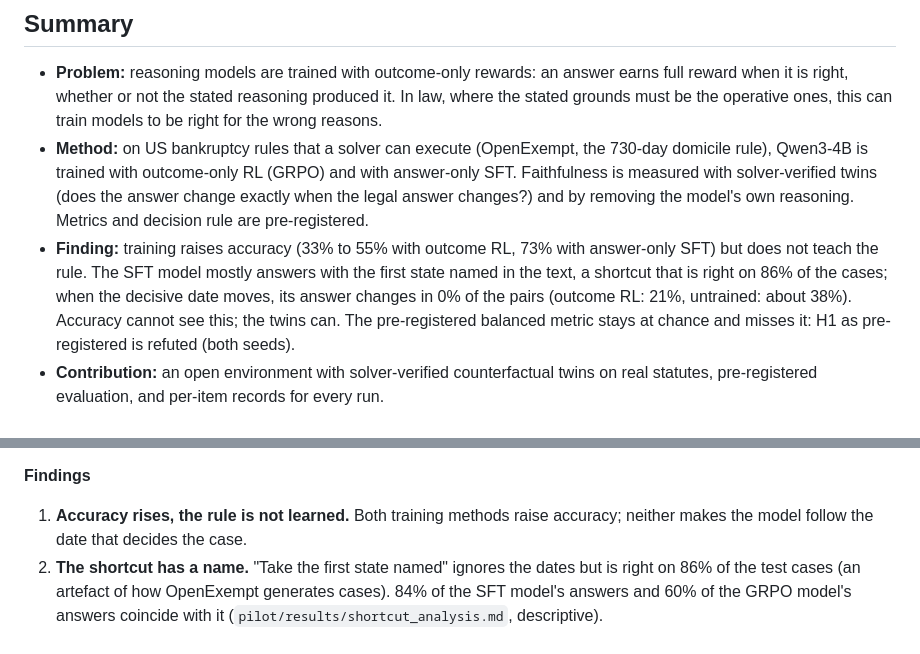
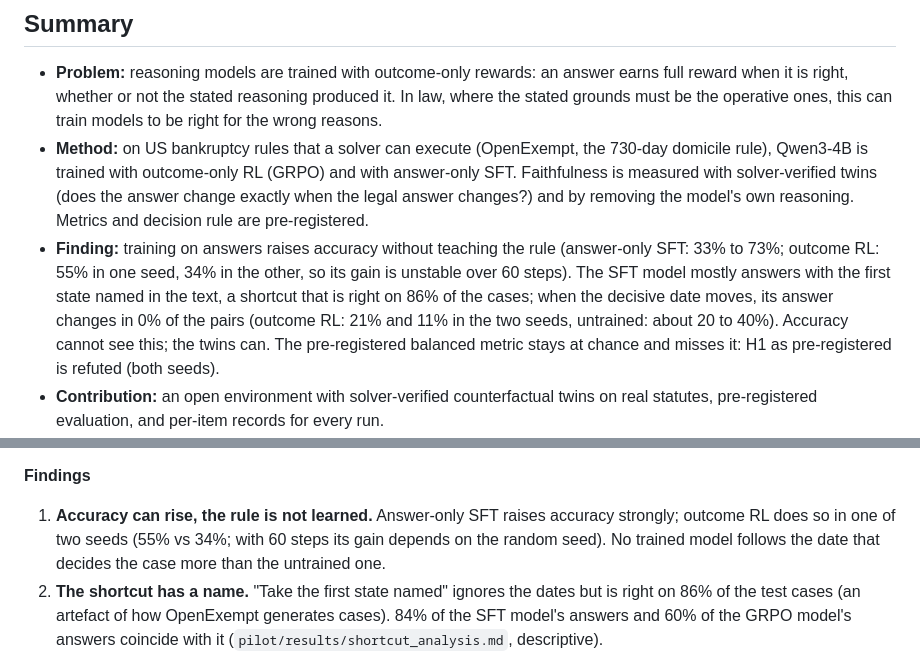
Before and after one commit to mert-ayv/right-outcome-wrong-reasons, a Markdown page: README.md, 2 parts joined by grey strips. Rendered like a GitHub page.

Commit message:
README: qualify the outcome-RL accuracy gain (seed 1 +22, seed 2 +2 points)
Co-Authored-By: Claude Opus 5.5 <noreply@anthropic.com>

```diff
--- a/README.md
+++ b/README.md
@@ -15,10 +15,10 @@ accuracy cost?
   rule), Qwen3-4B is trained with outcome-only RL (GRPO) and with answer-only SFT. Faithfulness is
   measured with solver-verified twins (does the answer change exactly when the legal answer changes?)
   and by removing the model's own reasoning. Metrics and decision rule are pre-registered.
-- **Finding:** training raises accuracy (33% to 55% with outcome RL, 73% with answer-only SFT) but
-  does not teach the rule. The SFT model mostly answers with the first state named in the text, a
+- **Finding:** training on answers raises accuracy without teaching the rule (answer-only SFT: 33% to
+  73%; outcome RL: 55% in one seed, 34% in the other, so its gain is unstable over 60 steps). The SFT model mostly answers with the first state named in the text, a
   shortcut that is right on 86% of the cases; when the decisive date moves, its answer changes in 0% of
-  the pairs (outcome RL: 21%, untrained: about 38%). Accuracy cannot see this; the twins can. The
+  the pairs (outcome RL: 21% and 11% in the two seeds, untrained: about 20 to 40%). Accuracy cannot see this; the twins can. The
   pre-registered balanced metric stays at chance and misses it: H1 as pre-registered is refuted
   (both seeds).
 - **Contribution:** an open environment with solver-verified counterfactual twins on real statutes,
@@ -117,8 +117,9 @@ after; 19 to 29 operative pairs per comparison, so these rows are descriptive).
 seed 2 and SFT on a Modal L4, each compared with the untrained model on the same machine. ¹ The SFT model was trained to answer without reasoning, so this row says little for it.
 
 **Findings**
-1. **Accuracy rises, the rule is not learned.** Both training methods raise accuracy; neither makes
-   the model follow the date that decides the case.
+1. **Accuracy can rise, the rule is not learned.** Answer-only SFT raises accuracy strongly; outcome
+   RL does so in one of two seeds (55% vs 34%; with 60 steps its gain depends on the random seed).
+   No trained model follows the date that decides the case more than the untrained one.
 2. **The shortcut has a name.** "Take the first state named" ignores the dates but is right on 86% of
    the test cases (an artefact of how OpenExempt generates cases). 84% of the SFT model's answers
    and 60% of the GRPO model's answers coincide with it (`pilot/results/shortcut_analysis.md`,
```
